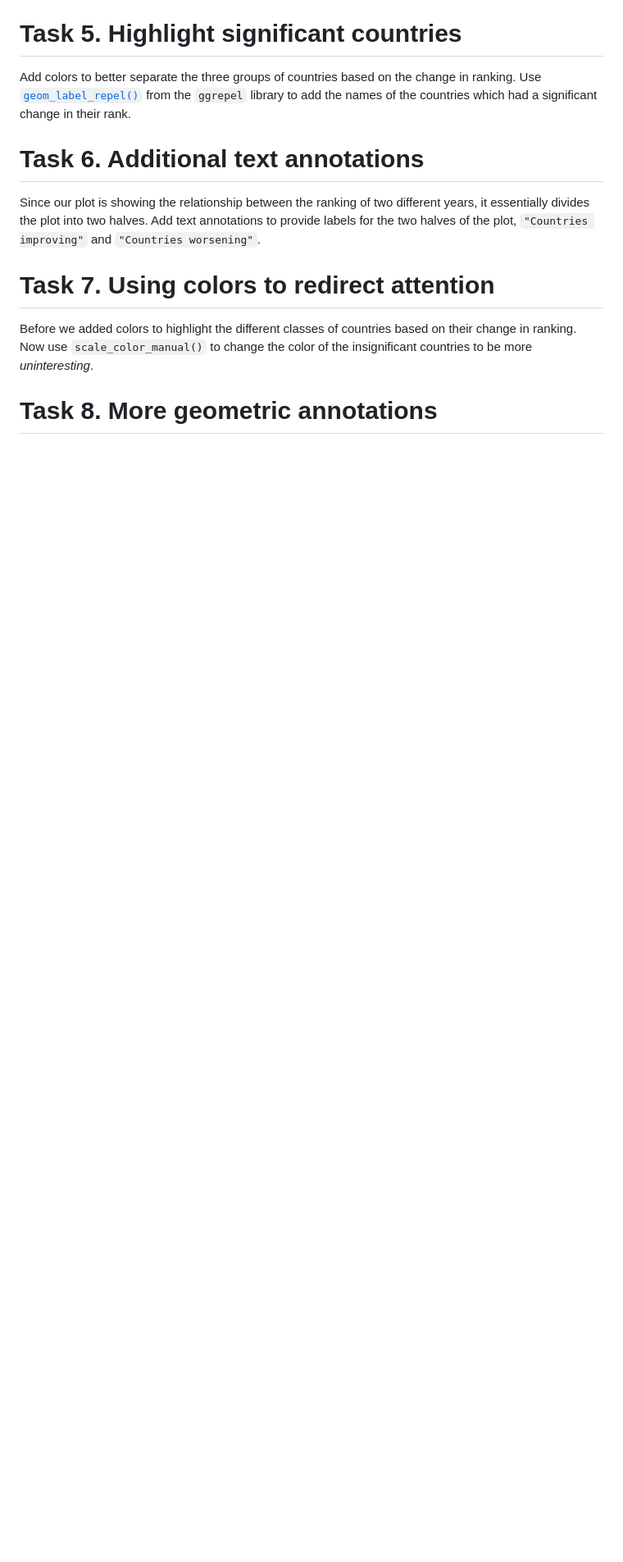
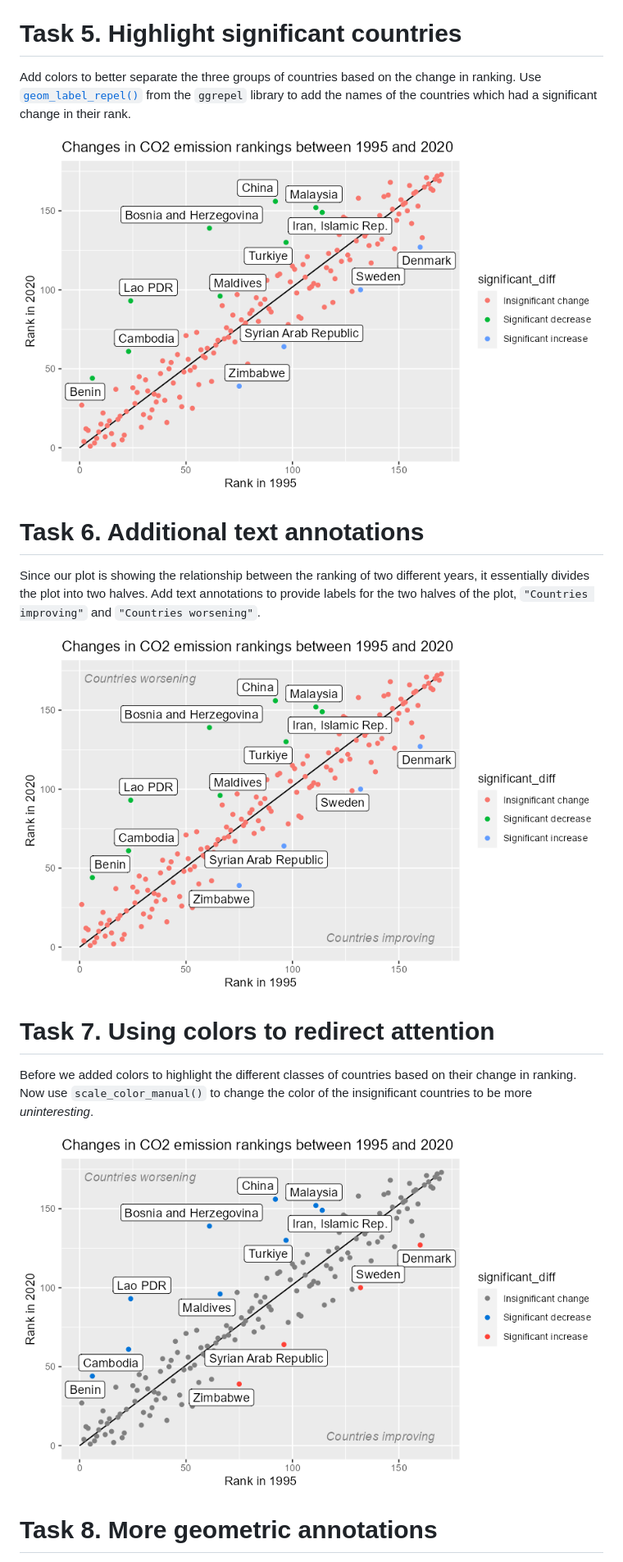
Before and after one commit to lennemo09/COMP4010-Spring24, a Markdown page: Week 7/Week7-AE-Notes.md, the part around one of its changes. Shown at 82% size. Rendered like a GitHub page; blank space fills up the shorter version.

```diff
--- a/Week 7/Week7-AE-Notes.md
+++ b/Week 7/Week7-AE-Notes.md
@@ -74,14 +74,20 @@ Add it to your current plot. (You may need to read the [`ggplot2 annotate()`](ht
 
 Add colors to better separate the three groups of countries based on the change in ranking. Use [`geom_label_repel()`](https://r-graph-gallery.com/package/ggrepel.html) from the `ggrepel` library to add the names of the countries which had a significant change in their rank.
 
+![Task 5](img/task5.png)
+
 # Task 6. Additional text annotations
 
 Since our plot is showing the relationship between the ranking of two different years, it essentially divides the plot into two halves. Add text annotations to provide labels for the two halves of the plot, `"Countries improving"` and `"Countries worsening"`.
+
+![Task 6](img/task6.png)
 
 # Task 7. Using colors to redirect attention
 
 Before we added colors to highlight the different classes of countries based on their change in ranking. Now use `scale_color_manual()` to change the color of the insignificant countries to be more *uninteresting*.
 
+![Task 7](img/task7.png)
+
 # Task 8. More geometric annotations
 
 With `annotate()`, use `segment` (with `arrow` parameter) and `rect` to create boxes, arrows, and text labels to highlight region containing the top 25 and bottom 25 ranking countries labelled `"Lowest emitters"` and `"Highest emitters"`.
```
Also changed, not shown: other parts of Week 7/Week7-AE-Notes.md (+2 -0 lines).
